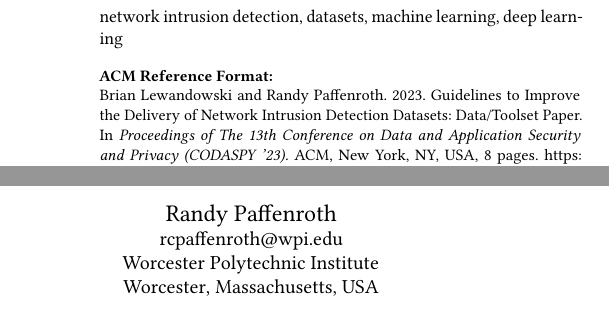
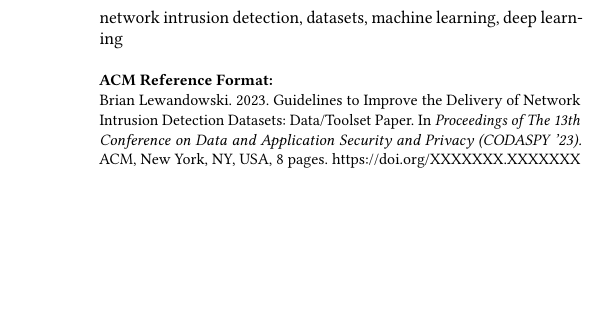
Before and after one commit to WickedElm/nid_dataset_features_framework, a LaTeX paper (paper/acm/nid_dataset_features_guidelines.tex): two parts of the columns of page 1 of 8 before the commit and part of one column of page 1 of 8 after it, the two joined at a grey line, cut so that both start at the same text, the shorter picture padded with empty space. Compiled offline with pdfLaTeX.

Commit message:
Update to comment out professor's info until paper  is reviewed

```diff
--- a/paper/acm/nid_dataset_features_guidelines.tex
+++ b/paper/acm/nid_dataset_features_guidelines.tex
@@ -144,16 +144,16 @@
   \postcode{01609}
 }
 
-\author{Randy Paffenroth}
-\email{rcpaffenroth@wpi.edu}
-\affiliation{%
-  \institution{Worcester Polytechnic Institute}
-  \streetaddress{100 Institute Road}
-  \city{Worcester}
-  \state{Massachusetts}
-  \country{USA}
-  \postcode{01609}
-}
+%\author{Randy Paffenroth}
+%\email{rcpaffenroth@wpi.edu}
+%\affiliation{%
+%  \institution{Worcester Polytechnic Institute}
+%  \streetaddress{100 Institute Road}
+%  \city{Worcester}
+%  \state{Massachusetts}
+%  \country{USA}
+%  \postcode{01609}
+%}
 
 %%
 %% By default, the full list of authors will be used in the page
```
